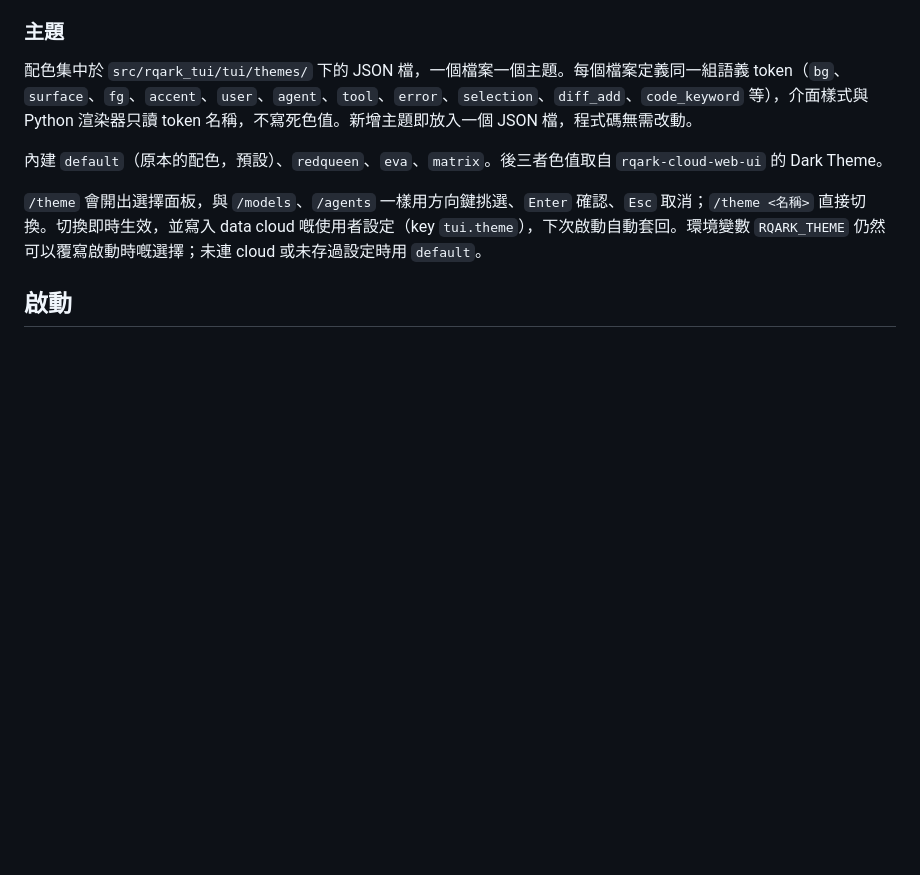
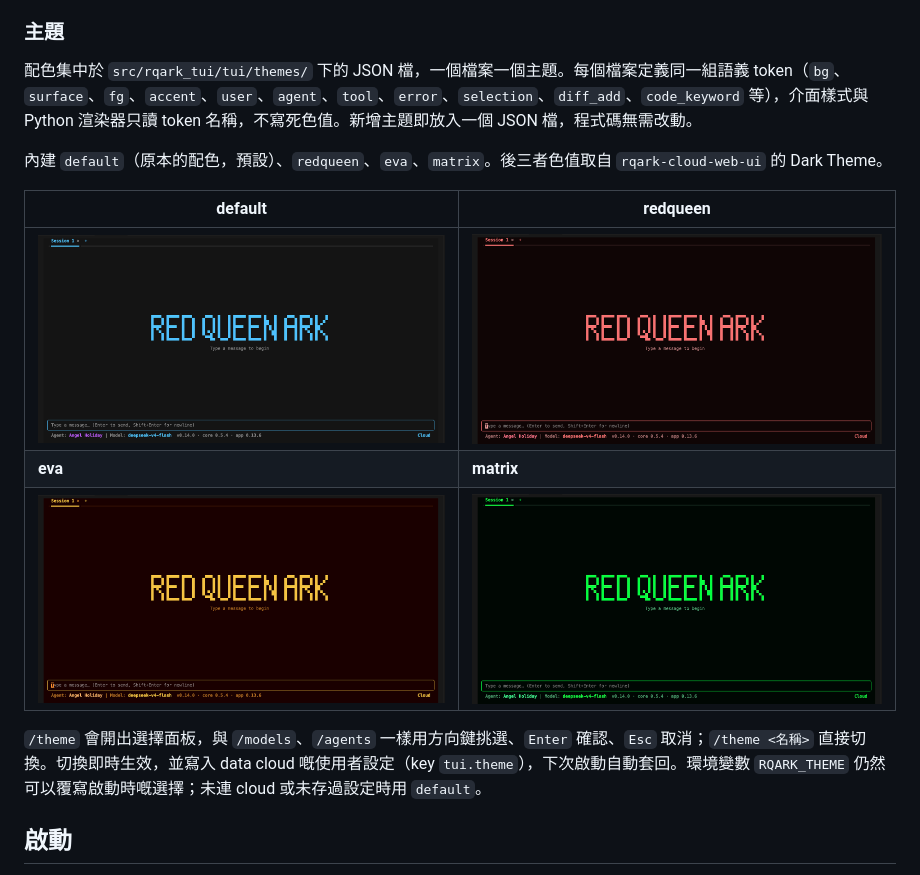
Before and after one commit to Red-Queen-Ark/rqark-tui, a Markdown page: README.md, the part around the change. Drawn GitHub-style; pictures changed too: _docs/image/theme/default.png (added), _docs/image/theme/eva.png (added), _docs/image/theme/matrix.png (added); blank space fills up the shorter version.

Commit message:
docs(readme): add theme screenshots
Show the four built-in colour themes in the theme section so the
differences are visible without running the app.

```diff
--- a/README.md
+++ b/README.md
@@ -101,6 +101,12 @@ tools:
 
 內建 `default`（原本的配色，預設）、`redqueen`、`eva`、`matrix`。後三者色值取自 `rqark-cloud-web-ui` 的 Dark Theme。
 
+| default | redqueen |
+| --- | --- |
+| <img src="_docs/image/theme/default.png" width="480" alt="default theme"> | <img src="_docs/image/theme/redqueen.png" width="480" alt="redqueen theme"> |
+| **eva** | **matrix** |
+| <img src="_docs/image/theme/eva.png" width="480" alt="eva theme"> | <img src="_docs/image/theme/matrix.png" width="480" alt="matrix theme"> |
+
 `/theme` 會開出選擇面板，與 `/models`、`/agents` 一樣用方向鍵挑選、`Enter` 確認、`Esc` 取消；`/theme <名稱>` 直接切換。切換即時生效，並寫入 data cloud 嘅使用者設定（key `tui.theme`），下次啟動自動套回。環境變數 `RQARK_THEME` 仍然可以覆寫啟動時嘅選擇；未連 cloud 或未存過設定時用 `default`。
 
 ## 啟動
```
